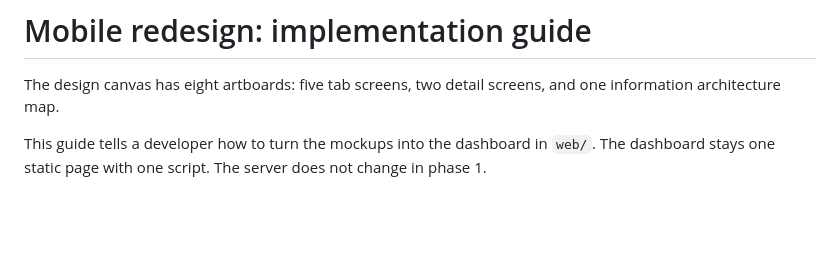
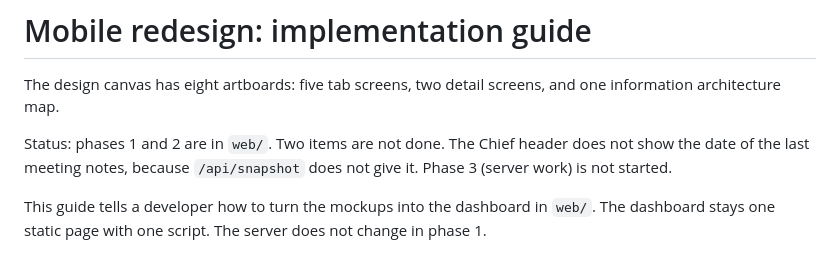
Before and after one commit to wanxinwanxin/chief-ai-staff, a Markdown page: docs/mobile-redesign.md, the part around the change. GitHub-like rendering; blank space fills up the shorter version.

```diff
--- a/docs/mobile-redesign.md
+++ b/docs/mobile-redesign.md
@@ -1,6 +1,8 @@
 # Mobile redesign: implementation guide
 
 The design canvas has eight artboards: five tab screens, two detail screens, and one information architecture map.
+
+Status: phases 1 and 2 are in `web/`. Two items are not done. The Chief header does not show the date of the last meeting notes, because `/api/snapshot` does not give it. Phase 3 (server work) is not started.
 
 This guide tells a developer how to turn the mockups into the dashboard in `web/`. The dashboard stays one static page with one script. The server does not change in phase 1.
 
```
Also changed, not shown: README.md (+9 -1 lines).
